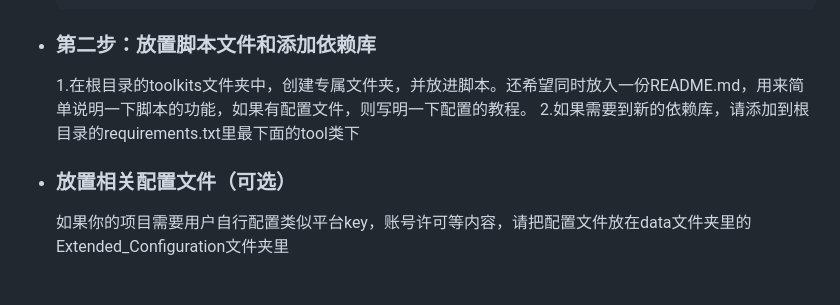
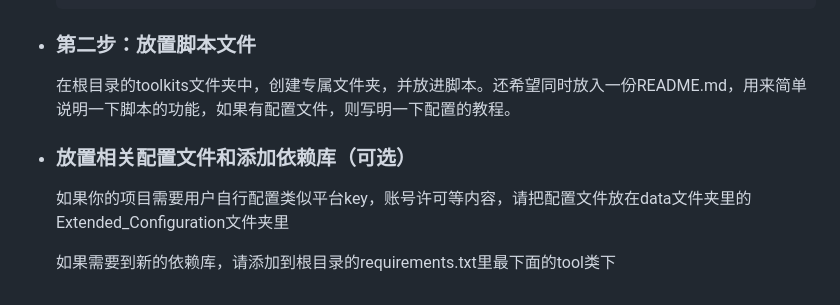
Before and after one commit to NEKOparapa/MeidoAGI, a Markdown page: README.md, the part around the change. Drawn GitHub-style.

````diff
--- a/README.md
+++ b/README.md
@@ -92,11 +92,13 @@
                    }
    }
    ```
-* ### 第二步：放置脚本文件和添加依赖库
-   1.在根目录的toolkits文件夹中，创建专属文件夹，并放进脚本。还希望同时放入一份README.md，用来简单说明一下脚本的功能，如果有配置文件，则写明一下配置的教程。
-   2.如果需要到新的依赖库，请添加到根目录的requirements.txt里最下面的tool类下
+* ### 第二步：放置脚本文件
+   在根目录的toolkits文件夹中，创建专属文件夹，并放进脚本。还希望同时放入一份README.md，用来简单说明一下脚本的功能，如果有配置文件，则写明一下配置的教程。
 
 
 
-* ### 放置相关配置文件（可选）
+
+* ### 放置相关配置文件和添加依赖库（可选）
    如果你的项目需要用户自行配置类似平台key，账号许可等内容，请把配置文件放在data文件夹里的Extended_Configuration文件夹里
+
+   如果需要到新的依赖库，请添加到根目录的requirements.txt里最下面的tool类下
````
